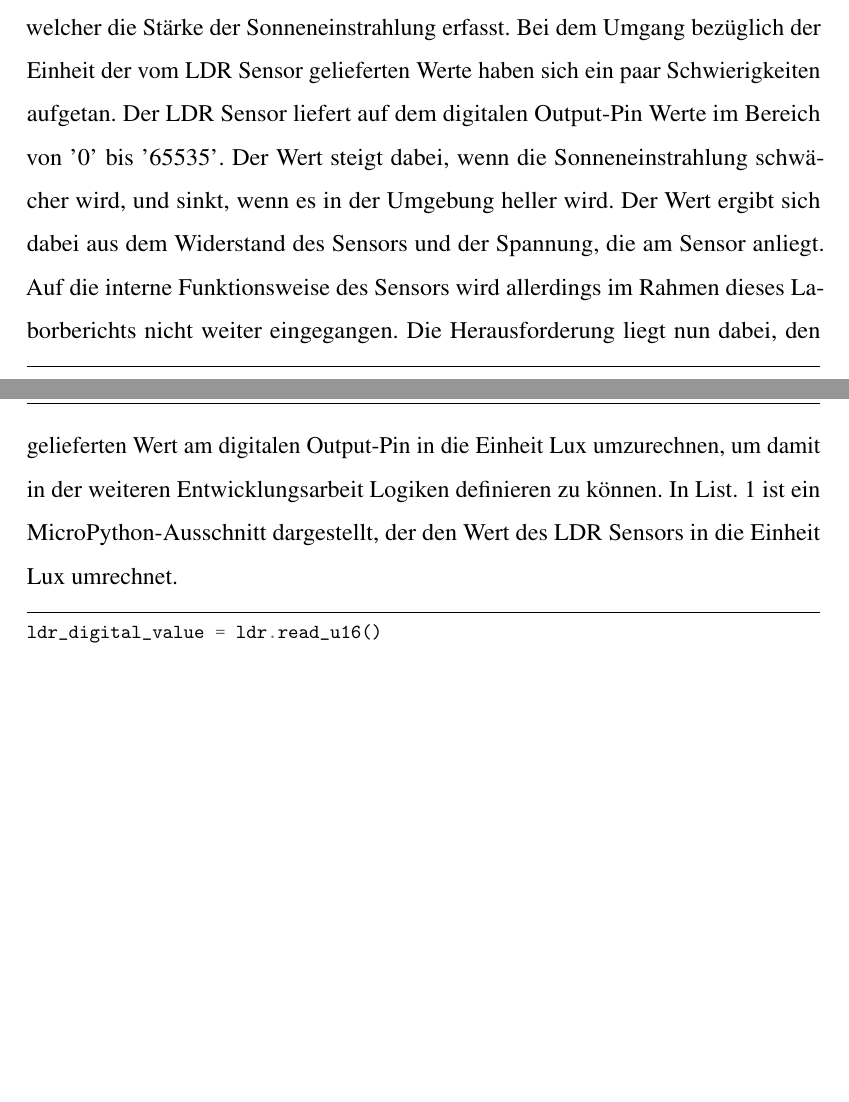
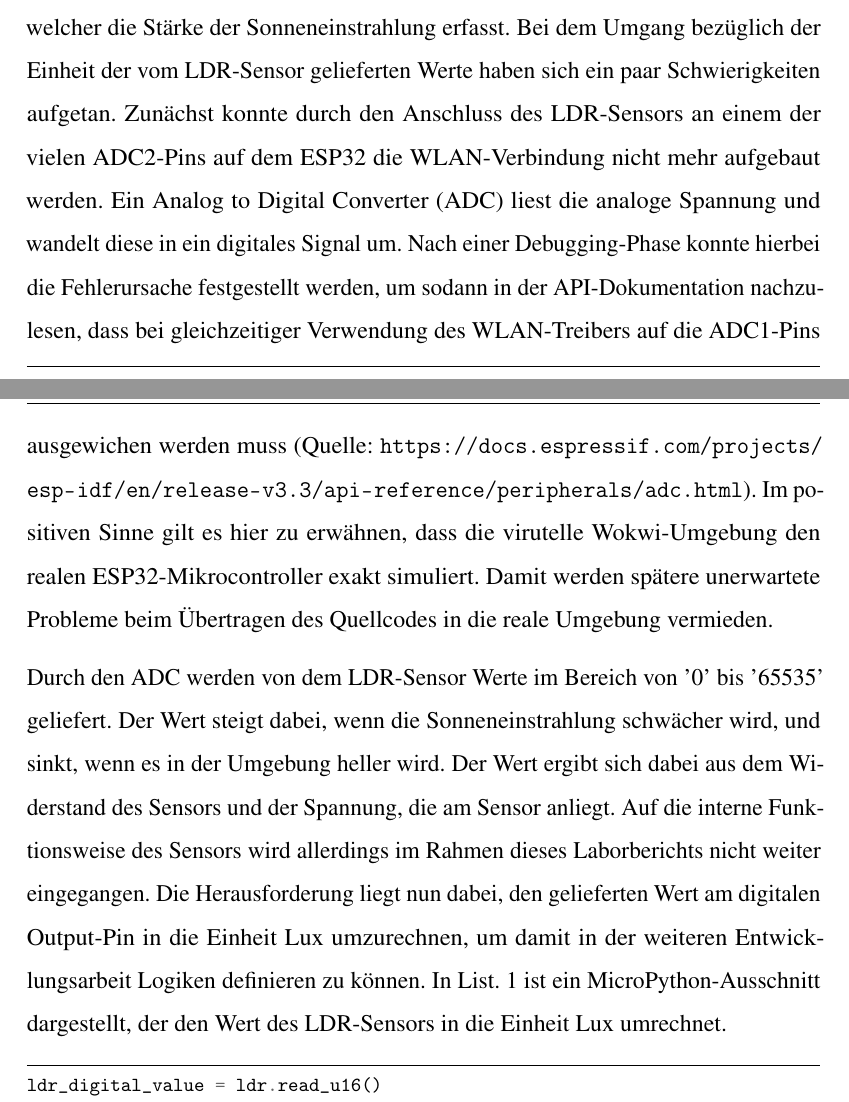
Before and after one commit to kevinsieverding/w3m200201-laborbericht, a LaTeX document (index.tex, which reads content/hardwareschicht.tex, preamble/acronyms.tex): two parts of pages 11 and 12 of 26, joined at a grey line, cut so that both start at the same text, the shorter picture padded with empty space. Compiled offline with pdfLaTeX.

Commit message:
some changes

```diff
--- a/content/hardwareschicht.tex
+++ b/content/hardwareschicht.tex
@@ -15,7 +15,10 @@ In der realen Welt ist der DHT22 Sensor allerdings für die Messung der Bodenfeu
 Für die Messung der Lufttemperatur sollte ebenso bedacht werden, dass der Sensor nicht direktem Niederschlag als auch direkter Sonneneinstrahlung ausgesetzt ist. Entsprechend sollte ein Schutz bzw. eine Umhüllung um den DHT22 Sensor ergänzt werden. Wichtig ist jedoch, dass die Luft weiterhin frei innerhalb des Schutzes zirkulieren kann, um präzise Sensorwerte zu erhalten.\newline
 In der Wokwi Umgebung gibt es allerdings nur eine begrenzte Auswahl an Hardwaresensorik. In Wokwi steht der zweite DHT22 Sensor somit für die oberflächennahe Temperatur des Bodens und repräsentativ für die Feuchtigkeit im Boden. Die Werte, die der DHT22 Sensor liefert, werden zum einen in Grad Celsius und zum anderen in Prozent angegeben.
 
-Für die Ermittlung der Helligkeit wird ein LDR-Fotowiderstand Sensor eingesetzt, welcher die Stärke der Sonneneinstrahlung erfasst. Bei dem Umgang bezüglich der Einheit der vom LDR Sensor gelieferten Werte haben sich ein paar Schwierigkeiten aufgetan. Der LDR Sensor liefert auf dem digitalen Output-Pin Werte im Bereich von '0' bis '65535'. Der Wert steigt dabei, wenn die Sonneneinstrahlung schwächer wird, und sinkt, wenn es in der Umgebung heller wird. Der Wert ergibt sich dabei aus dem Widerstand des Sensors und der Spannung, die am Sensor anliegt. Auf die interne Funktionsweise des Sensors wird allerdings im Rahmen dieses Laborberichts nicht weiter eingegangen. Die Herausforderung liegt nun dabei, den gelieferten Wert am digitalen Output-Pin in die Einheit Lux umzurechnen, um damit in der weiteren Entwicklungsarbeit Logiken definieren zu können. In List. \ref{list:LDR_Berechnung} ist ein MicroPython-Ausschnitt dargestellt, der den Wert des LDR Sensors in die Einheit Lux umrechnet.
+Für die Ermittlung der Helligkeit wird ein LDR-Fotowiderstand Sensor eingesetzt, welcher die Stärke der Sonneneinstrahlung erfasst. Bei dem Umgang bezüglich der Einheit der vom LDR-Sensor gelieferten Werte haben sich ein paar Schwierigkeiten aufgetan.
+Zunächst konnte durch den Anschluss des LDR-Sensors an einem der vielen ADC2-Pins auf dem ESP32 die WLAN-Verbindung nicht mehr aufgebaut werden. Ein \gls{adc} liest die analoge Spannung und wandelt diese in ein digitales Signal um. Nach einer Debugging-Phase konnte hierbei die Fehlerursache festgestellt werden, um sodann in der API-Dokumentation nachzulesen, dass bei gleichzeitiger Verwendung des WLAN-Treibers auf die ADC1-Pins ausgewichen werden muss (Quelle: \url{https://docs.espressif.com/projects/esp-idf/en/release-v3.3/api-reference/peripherals/adc.html}). Im positiven Sinne gilt es hier zu erwähnen, dass die virutelle Wokwi-Umgebung den realen ESP32-Mikrocontroller exakt simuliert. Damit werden spätere unerwartete Probleme beim Übertragen des Quellcodes in die reale Umgebung vermieden.
+
+Durch den ADC werden von dem LDR-Sensor Werte im Bereich von '0' bis '65535' geliefert. Der Wert steigt dabei, wenn die Sonneneinstrahlung schwächer wird, und sinkt, wenn es in der Umgebung heller wird. Der Wert ergibt sich dabei aus dem Widerstand des Sensors und der Spannung, die am Sensor anliegt. Auf die interne Funktionsweise des Sensors wird allerdings im Rahmen dieses Laborberichts nicht weiter eingegangen. Die Herausforderung liegt nun dabei, den gelieferten Wert am digitalen Output-Pin in die Einheit Lux umzurechnen, um damit in der weiteren Entwicklungsarbeit Logiken definieren zu können. In List. \ref{list:LDR_Berechnung} ist ein MicroPython-Ausschnitt dargestellt, der den Wert des LDR-Sensors in die Einheit Lux umrechnet.
 
 
 \begin{listing}[!ht]
--- a/preamble/acronyms.tex
+++ b/preamble/acronyms.tex
@@ -3,6 +3,7 @@
 % \newacronym{cpu}{CPU}{Central Processing Unit}
 % \glsunset{cpu}
 
+\newacronym{adc}{ADC}{Analog to Digital Converter}
 \newacronym[]{wlan}{WLAN}{Wireless Local Area Network}
 \newacronym[]{vm}{VM}{Virtuelle Maschine}
 \newacronym[]{iot}{IoT}{Internet of Things}
```
Also changed, not shown: content/applikationsschicht.tex (+1 -1 lines), content/hardwareschicht.tex (1 more changed lines).
